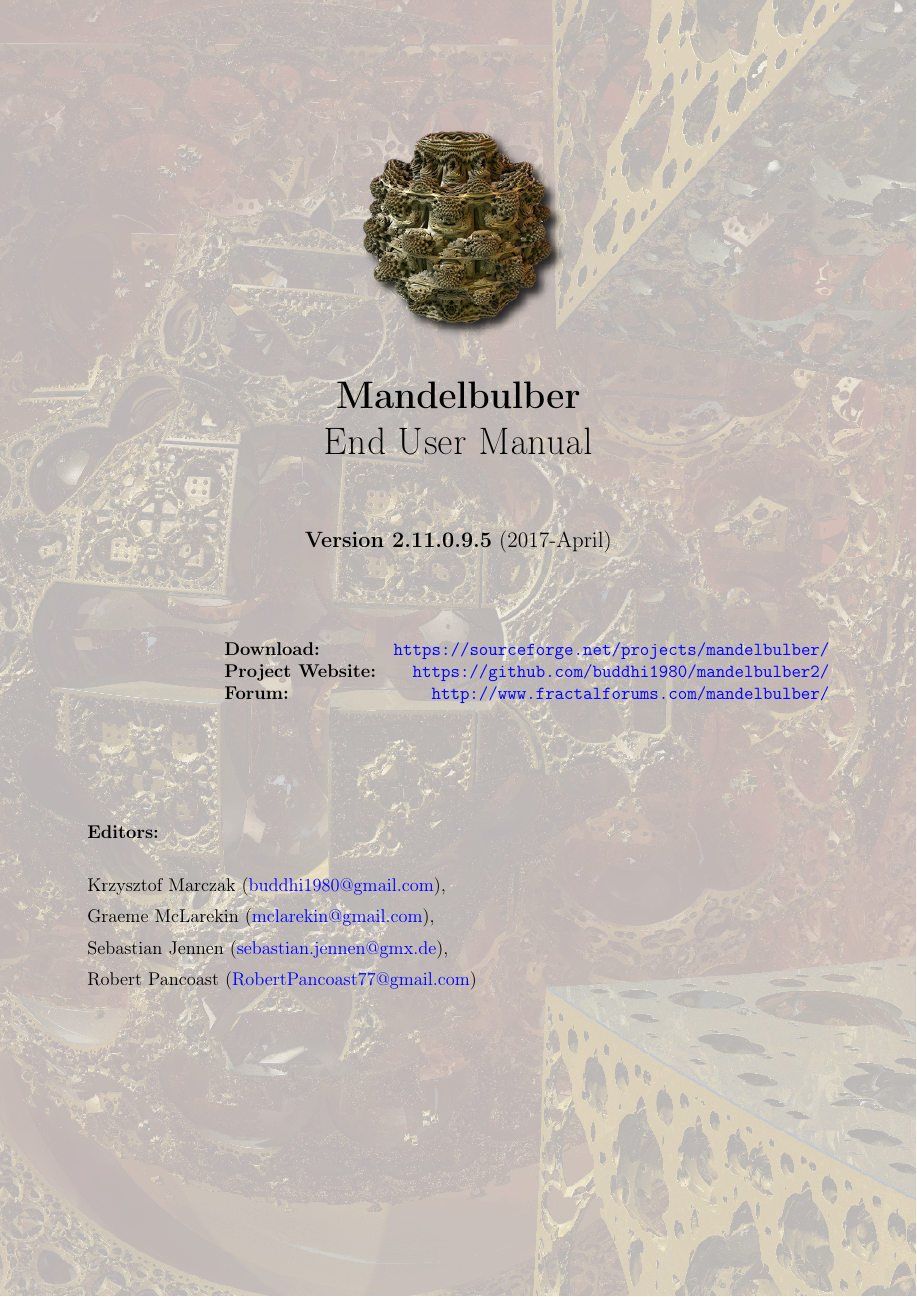
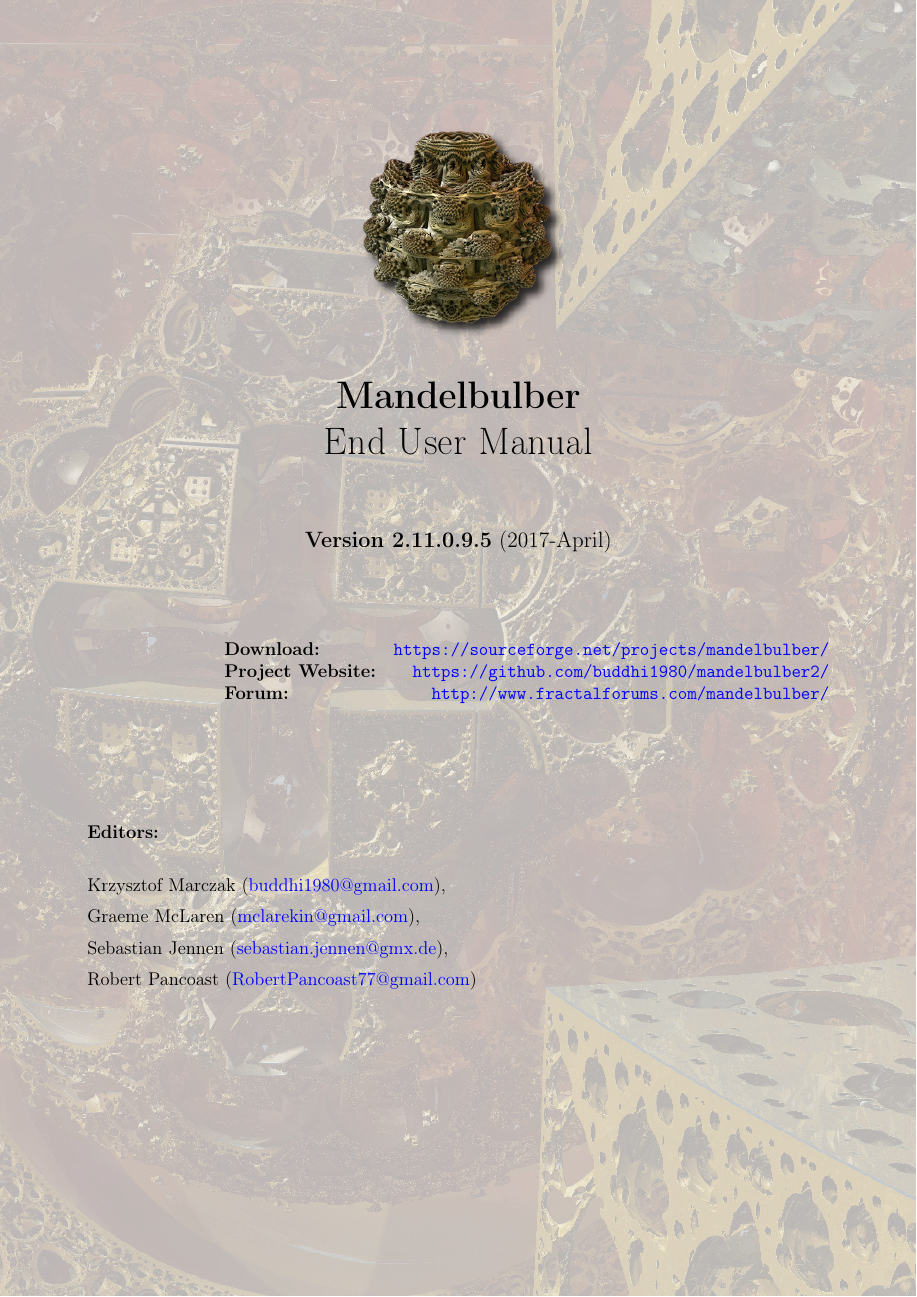
Before and after one commit to buddhi1980/mandelbulber_doc, a LaTeX document (handbook.tex): page 1 of 57. Compiled offline with pdfLaTeX.

Commit message:
handbook.tex :)

```diff
--- a/handbook.tex
+++ b/handbook.tex
@@ -17,7 +17,7 @@
 
 Krzysztof Marczak (\href{mailto:buddhi1980@gmail.com}{buddhi1980@gmail.com}),
 
-Graeme McLarekin (\href{mailto:mclarekin@gmail.com}{mclarekin@gmail.com}),
+Graeme McLaren (\href{mailto:mclarekin@gmail.com}{mclarekin@gmail.com}),
 
 Sebastian Jennen (\href{mailto:sebastian.jennen@gmx.de}{sebastian.jennen@gmx.de}),
 
```
